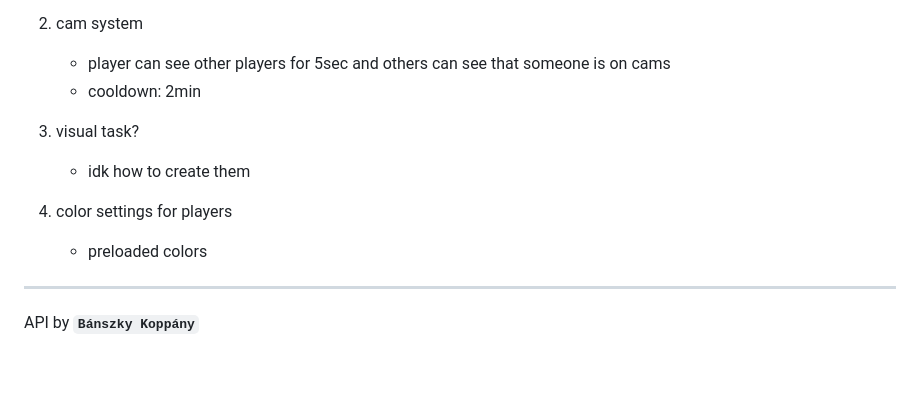
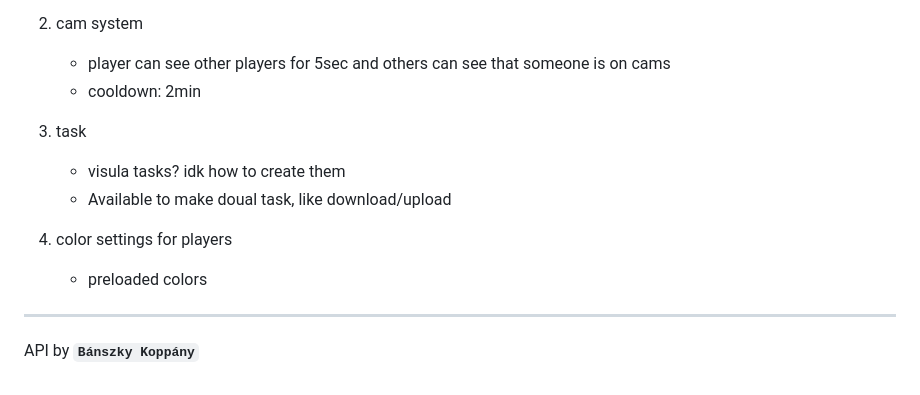
Before and after one commit to KopiBanszky/amogus439, a Markdown page: README.md, the part around the change. GitHub-like rendering.

Commit message:
Added todo

```diff
--- a/README.md
+++ b/README.md
@@ -559,12 +559,14 @@ The host player has to trigger the `start_vote` event.
     - player can see other players for 5sec and others can see that someone is on cams
     - cooldown: 2min
 
-1. visual task?
-    - idk how to create them
+1. task
+    - visula tasks? idk how to create them
+    - Available to make doual task, like download/upload
 
 1. color settings for players
     - preloaded colors
 
 
+
 ---
 API by **`Bánszky Koppány`**
```
